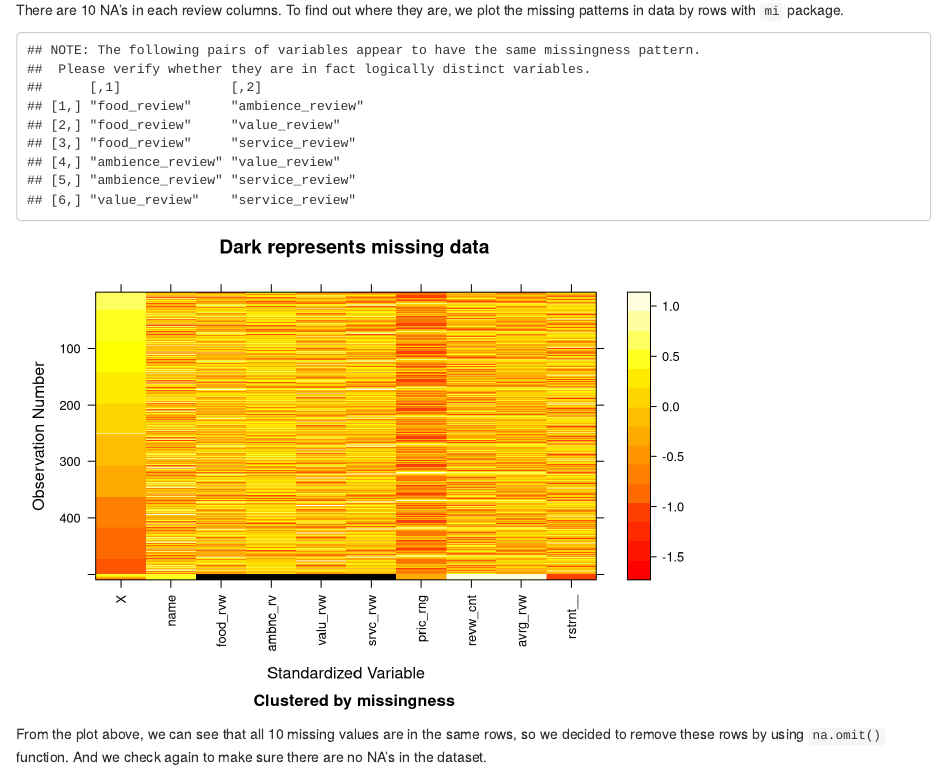
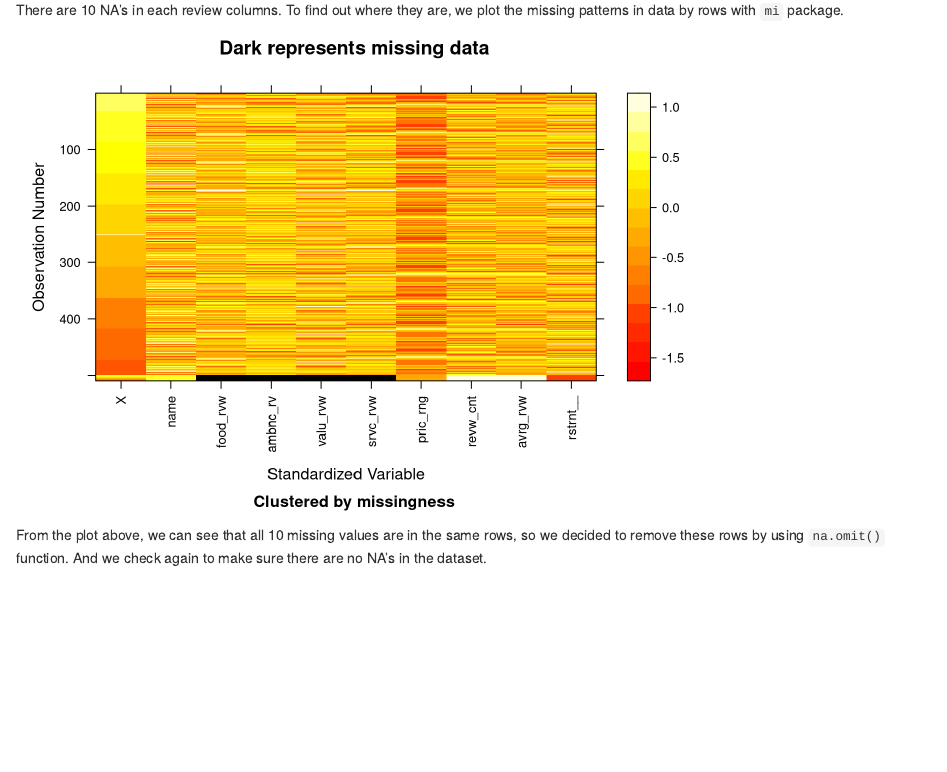
Before and after one commit to TianqiLou/RestaurantReviews, an R Markdown document (03-cleaning.Rmd): the page in a window 1100 px wide, from 600 px down. Rendered offline with R 4.5, knitr and Pandoc, with nearby package versions; drawn as R Markdown's standard HTML page in place of the format the file asks for.

Commit message:
Update graph message

````diff
--- a/03-cleaning.Rmd
+++ b/03-cleaning.Rmd
@@ -12,12 +12,13 @@ colSums(is.na(restaurant_df))
 ```
 There are 10 NA's in each review columns. To find out where they are, we plot the missing patterns in data by rows with `mi` package.
 
-```{r, message = FALSE}
+```{r, echo=FALSE,warning=FALSE,message=FALSE,error=FALSE, results='hide',fig.keep='all'}
 library(mi)
 
-x <- missing_data.frame(restaurant_df)
+x <- invisible(missing_data.frame(restaurant_df))
 
 image(x)
+
 ```
 
 From the plot above, we can see that all 10 missing values are in the same rows, so we decided to remove these rows by using `na.omit()` function. And we check again to make sure there are no NA's in the dataset.
````
Also changed, not shown: docs/search_index.json, 3 other files.
